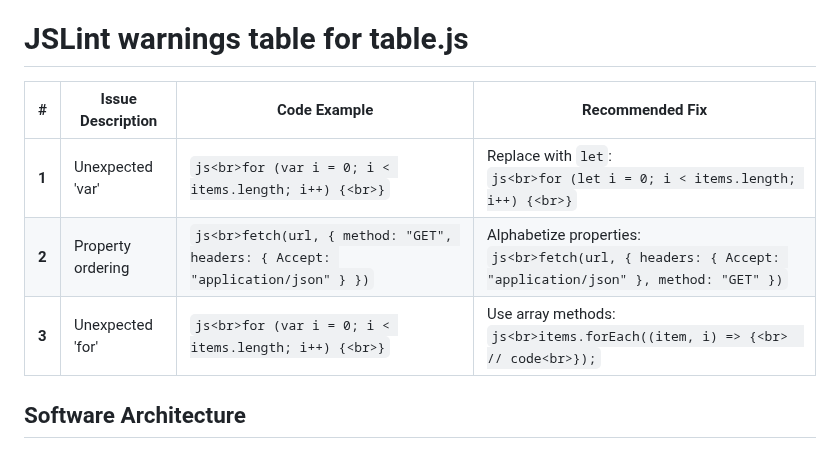
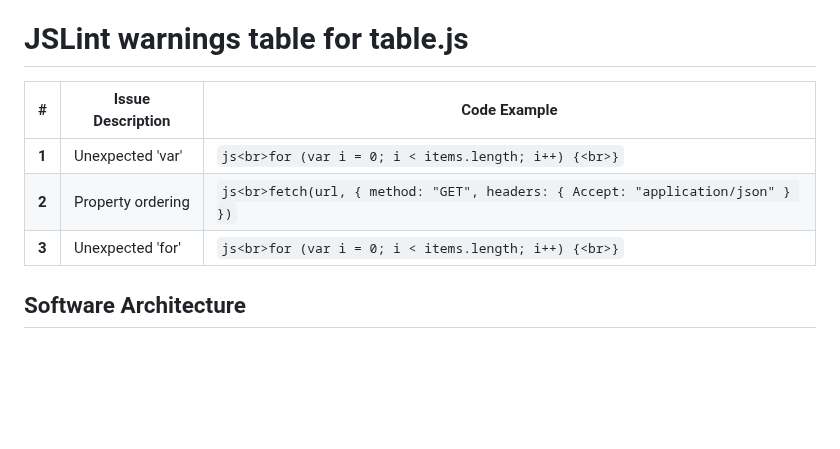
Before and after one commit to BrandonLangridge/Caught-Short-App, a Markdown page: docs/implementation.md, the part around the change. Drawn GitHub-style; blank space fills up the shorter version.

````diff
--- a/docs/implementation.md
+++ b/docs/implementation.md
@@ -74,11 +74,11 @@ Each file has the following role:
 
 
 # JSLint warnings table for table.js
-| #  | Issue Description | Code Example | Recommended Fix |
-|----|------------------|--------------|-----------------|
-| **1** | Unexpected 'var' | ```js<br>for (var i = 0; i < items.length; i++) {<br>}``` | Replace with `let`:<br>```js<br>for (let i = 0; i < items.length; i++) {<br>}``` |
-| **2** | Property ordering | ```js<br>fetch(url, { method: "GET", headers: { Accept: "application/json" } })``` | Alphabetize properties:<br>```js<br>fetch(url, { headers: { Accept: "application/json" }, method: "GET" })``` |
-| **3** | Unexpected 'for' | ```js<br>for (var i = 0; i < items.length; i++) {<br>}``` | Use array methods:<br>```js<br>items.forEach((item, i) => {<br>  // code<br>});``` |
+| #  | Issue Description | Code Example |
+|----|------------------|--------------|
+| **1** | Unexpected 'var' | ```js<br>for (var i = 0; i < items.length; i++) {<br>}``` |
+| **2** | Property ordering | ```js<br>fetch(url, { method: "GET", headers: { Accept: "application/json" } })``` |
+| **3** | Unexpected 'for' | ```js<br>for (var i = 0; i < items.length; i++) {<br>}``` |
 
 
 ## Software Architecture
````
